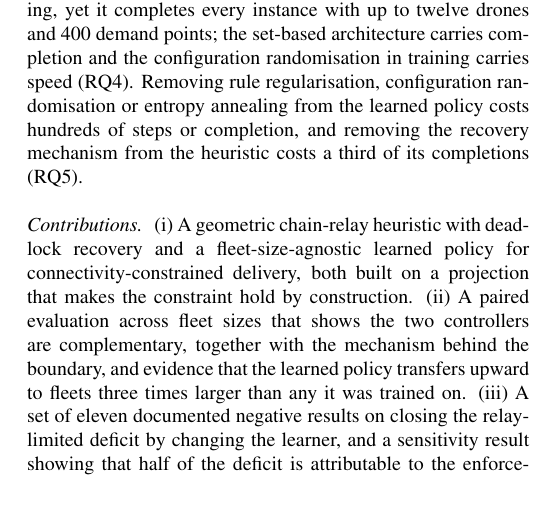
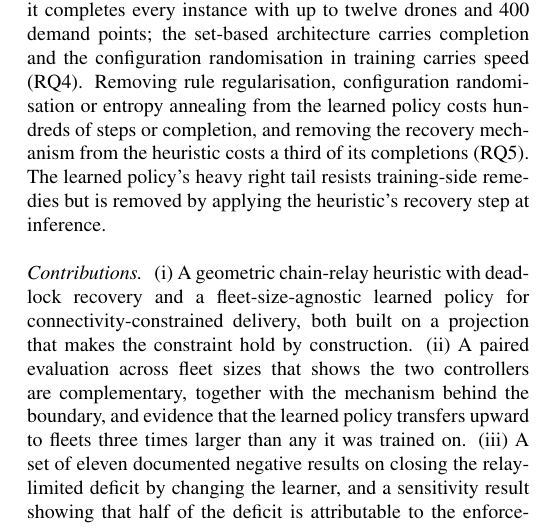
Before and after one commit to koptimizer/relay_drone_network, a LaTeX paper (docs/tex/paper_en_v5_26_10_17_15.tex): part of one column of page 2 of 18, cut so that both start at the same text, the shorter picture padded with empty space. Compiled offline with pdfLaTeX.

Commit message:
paper: tail-stabilisation line in findings
Co-Authored-By: Claude Opus 5 <noreply@anthropic.com>

```diff
--- a/docs/tex/paper_en_v5_26_10_17_15.tex
+++ b/docs/tex/paper_en_v5_26_10_17_15.tex
@@ -158,6 +158,8 @@ drones or 80 demand points in training, yet it completes every instance with up
 randomisation in training carries speed (RQ4). Removing rule regularisation, configuration
 randomisation or entropy annealing from the learned policy costs hundreds of steps or completion,
 and removing the recovery mechanism from the heuristic costs a third of its completions (RQ5).
+The learned policy's heavy right tail resists training-side remedies but is removed by applying
+the heuristic's recovery step at inference.
 
 \paragraph{Contributions}
 (i) A geometric chain-relay heuristic with deadlock recovery and a fleet-size-agnostic learned
```
Also changed, not shown: docs/tex/paper_en_v5_26_10_17_15.pdf.
